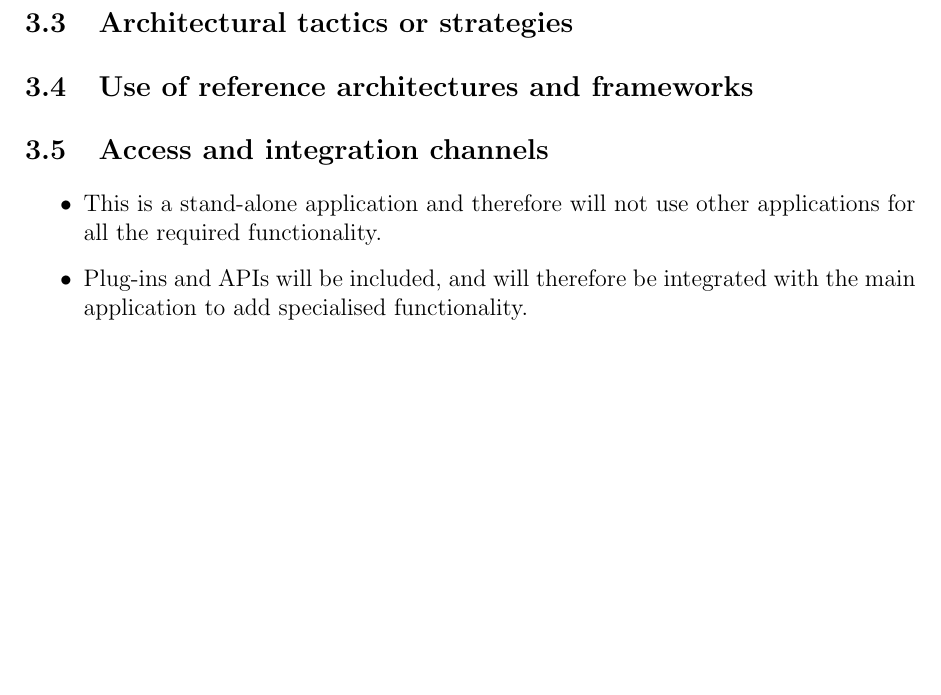
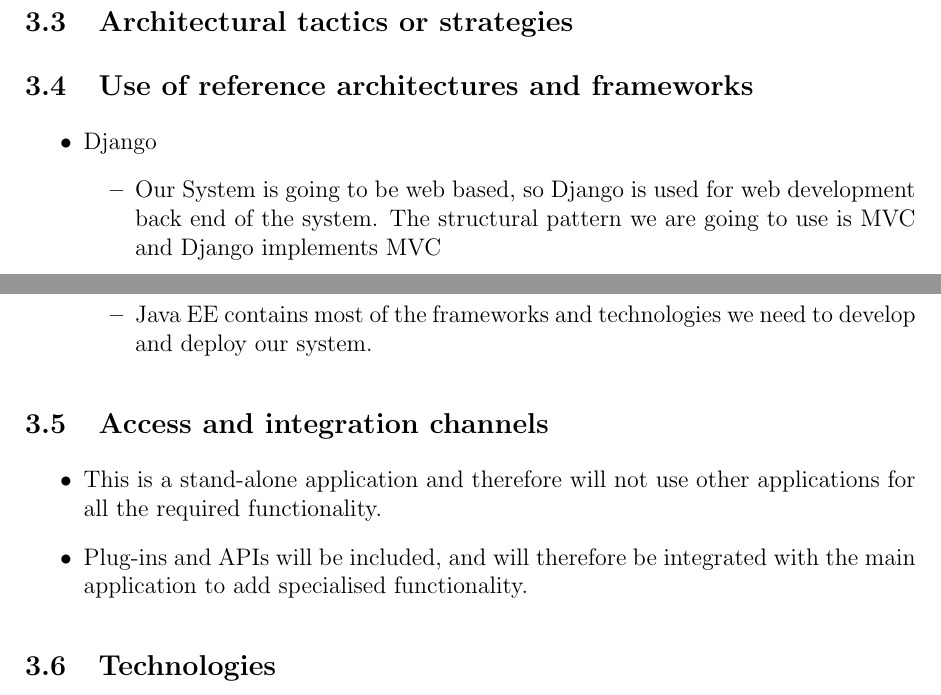
Before and after one commit to u13278012/IMPAKD, a LaTeX document (Documentation/Vision, Scope, Architectural Req & Initial Architecture DesignFunctional Requirements/Architectural Req & Initial Architecture DesignFunctional Requirements.tex): part of page 7 of 10 before the commit and two parts of pages 7 and 8 of 10 after it, the two joined at a grey line, cut so that both start at the same text, the shorter picture padded with empty space. Compiled offline with pdfLaTeX.

Commit message:
reference architectures and frameworks
i uploaded the first part of what we had written on use of reference
architectures and frameworks without the technologies

```diff
--- a/Documentation/Vision, Scope, Architectural Req & Initial Architecture DesignFunctional Requirements/Architectural Req & Initial Architecture DesignFunctional Requirements.tex
+++ b/Documentation/Vision, Scope, Architectural Req & Initial Architecture DesignFunctional Requirements/Architectural Req & Initial Architecture DesignFunctional Requirements.tex
@@ -198,7 +198,21 @@ from the user and transforms these intercations into business logic.\\
 %Diana's Section  - end
 
 \subsection{Architectural tactics or strategies}
+%Sandile's Section Start
 \subsection{Use of reference architectures and frameworks}
+\begin{itemize}
+\item Django
+	\begin{itemize}
+		\item Our System is going to be web based, so Django is used for web development back end of the system. The structural pattern we are going to use is MVC and Django implements MVC
+	\end{itemize}
+\item Java EE
+	\begin{itemize}
+		\item Java EE contains most of the frameworks and technologies we need to develop and deploy our system.
+	\end{itemize}
+
+
+\end{itemize}
+%Sandile's Section End
 
 %Priscilla's Section (Access and Integration Channel Requirements) - Start
 \subsection{Access and integration channels}
```
Also changed, not shown: Documentation/Vision, Scope, Architectural Req & Initial Architecture DesignFunctional Requirements/Architectural Req & Initial Architecture DesignFunctional Requirements.pdf.
